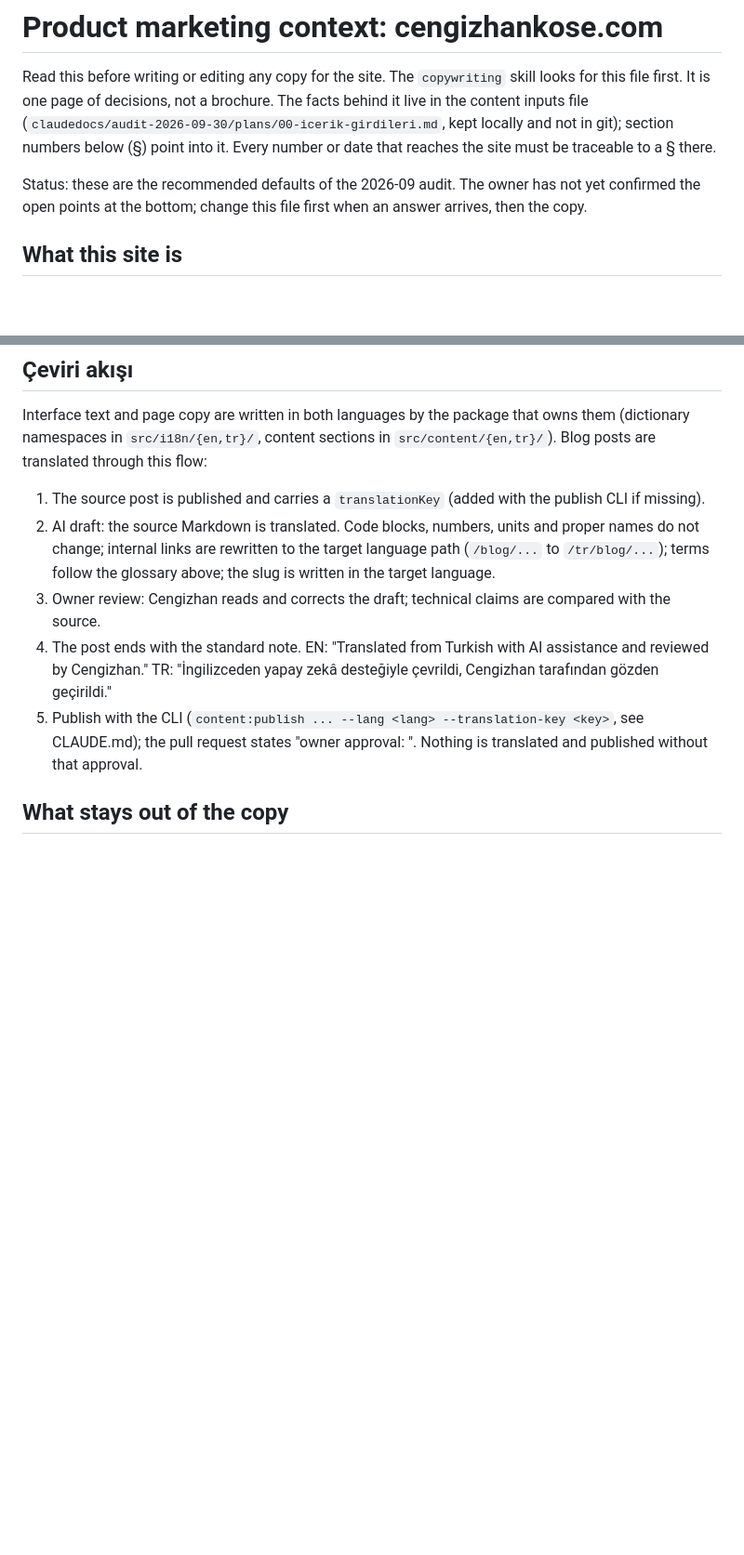
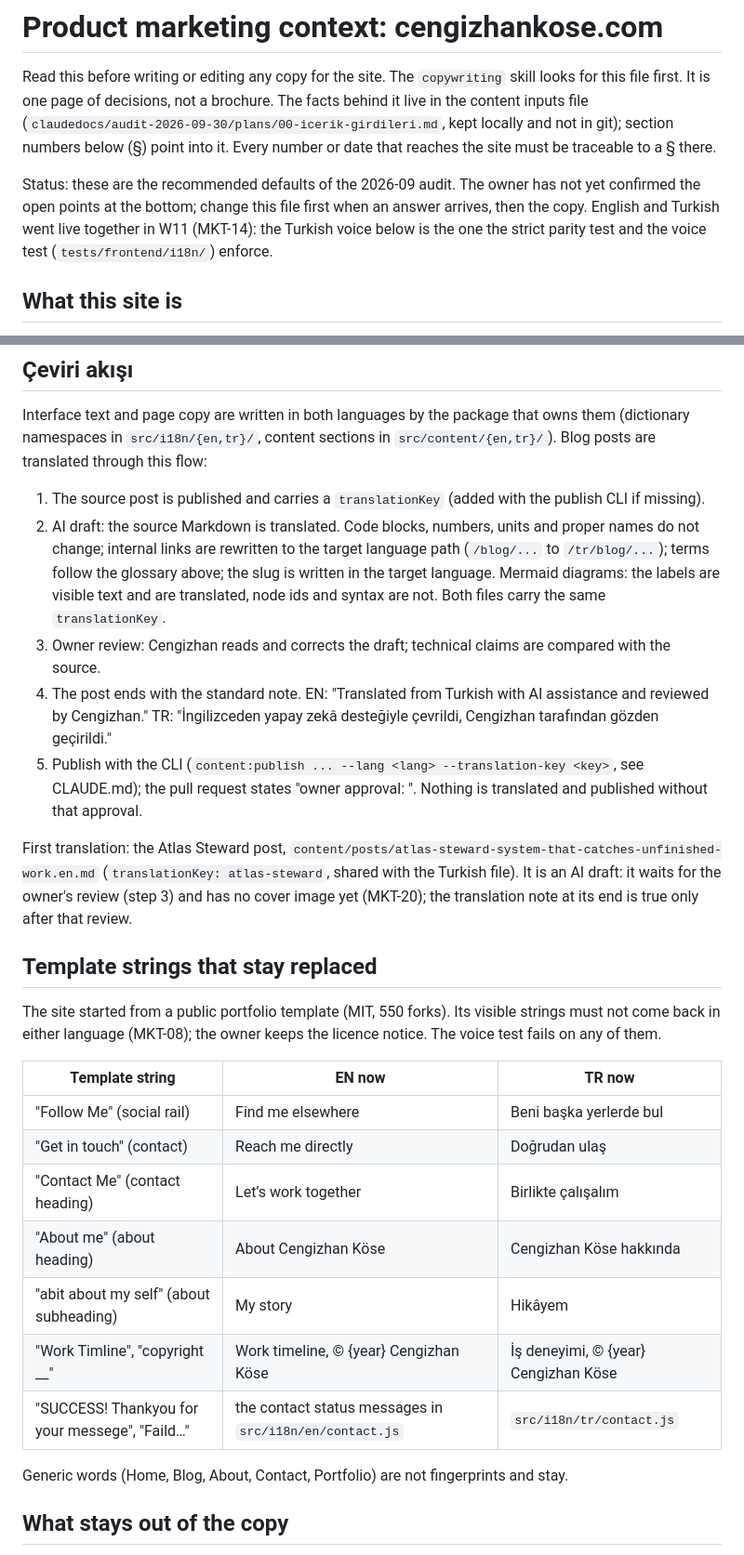
Before and after one commit to cengizhankose/cengo-portfolio, a Markdown page: .agents/product-marketing.md, 2 parts joined by grey strips. Shown at 93% size. Drawn GitHub-style; blank space fills up the shorter version.

```diff
--- a/.agents/product-marketing.md
+++ b/.agents/product-marketing.md
@@ -6,7 +6,9 @@ It is one page of decisions, not a brochure. The facts behind it live in the con
 below (§) point into it. Every number or date that reaches the site must be traceable to a § there.
 
 Status: these are the recommended defaults of the 2026-09 audit. The owner has not yet confirmed the open
-points at the bottom; change this file first when an answer arrives, then the copy.
+points at the bottom; change this file first when an answer arrives, then the copy. English and Turkish went
+live together in W11 (MKT-14): the Turkish voice below is the one the strict parity test and the voice test
+(`tests/frontend/i18n/`) enforce.
 
 ## What this site is
 
@@ -127,12 +129,34 @@ through this flow:
 1. The source post is published and carries a `translationKey` (added with the publish CLI if missing).
 2. AI draft: the source Markdown is translated. Code blocks, numbers, units and proper names do not change;
    internal links are rewritten to the target language path (`/blog/...` to `/tr/blog/...`); terms follow the
-   glossary above; the slug is written in the target language.
+   glossary above; the slug is written in the target language. Mermaid diagrams: the labels are visible text and
+   are translated, node ids and syntax are not. Both files carry the same `translationKey`.
 3. Owner review: Cengizhan reads and corrects the draft; technical claims are compared with the source.
 4. The post ends with the standard note. EN: "Translated from Turkish with AI assistance and reviewed by
    Cengizhan." TR: "İngilizceden yapay zekâ desteğiyle çevrildi, Cengizhan tarafından gözden geçirildi."
 5. Publish with the CLI (`content:publish ... --lang <lang> --translation-key <key>`, see CLAUDE.md); the pull
    request states "owner approval: <date>". Nothing is translated and published without that approval.
+
+First translation: the Atlas Steward post, `content/posts/atlas-steward-system-that-catches-unfinished-work.en.md`
+(`translationKey: atlas-steward`, shared with the Turkish file). It is an AI draft: it waits for the owner's
+review (step 3) and has no cover image yet (MKT-20); the translation note at its end is true only after that review.
+
+## Template strings that stay replaced
+
+The site started from a public portfolio template (MIT, 550 forks). Its visible strings must not come back in
+either language (MKT-08); the owner keeps the licence notice. The voice test fails on any of them.
+
+| Template string | EN now | TR now |
+| --- | --- | --- |
+| "Follow Me" (social rail) | Find me elsewhere | Beni başka yerlerde bul |
+| "Get in touch" (contact) | Reach me directly | Doğrudan ulaş |
+| "Contact Me" (contact heading) | Let’s work together | Birlikte çalışalım |
+| "About me" (about heading) | About Cengizhan Köse | Cengizhan Köse hakkında |
+| "abit about my self" (about subheading) | My story | Hikâyem |
+| "Work Timline", "copyright __" | Work timeline, © {year} Cengizhan Köse | İş deneyimi, © {year} Cengizhan Köse |
+| "SUCCESS! Thankyou for your messege", "Faild…" | the contact status messages in `src/i18n/en/contact.js` | `src/i18n/tr/contact.js` |
+
+Generic words (Home, Blog, About, Contact, Portfolio) are not fingerprints and stay.
 
 ## What stays out of the copy
 
```
Also changed, not shown: other parts of .agents/product-marketing.md (+1 -1 lines), content/posts/atlas-steward-laya-konustan-yarim-is-cikaran-sistem.tr.md (+1 -0 lines), content/posts/atlas-steward-system-that-catches-unfinished-work.en.md (added, +216 -0 lines).
